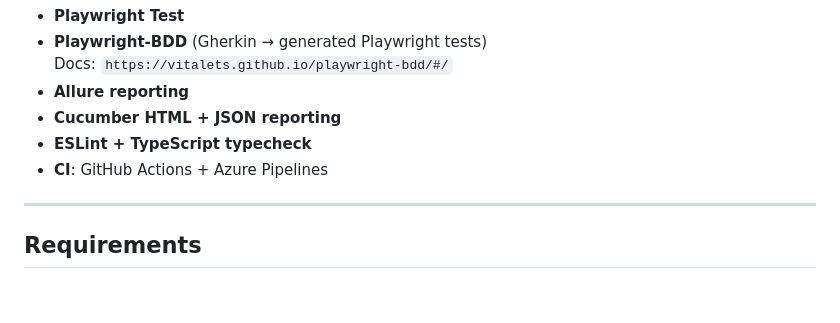
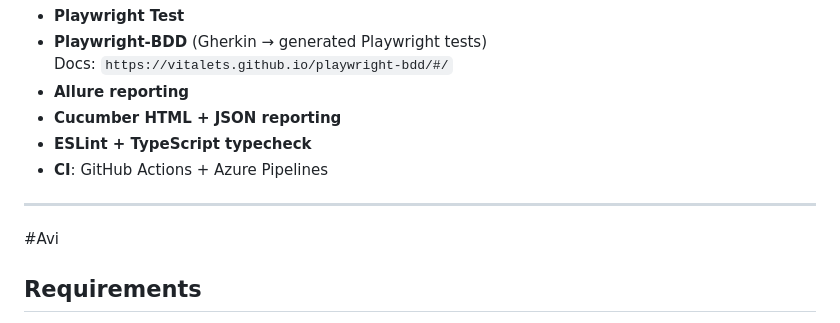
Before and after one commit to Avinash258/BDDFramework, a Markdown page: README.md, the part around the change. Rendered like a GitHub page; blank space fills up the shorter version.

```diff
--- a/README.md
+++ b/README.md
@@ -11,7 +11,7 @@ End-to-end test automation for [Swag Labs](https://www.saucedemo.com/) using:
 - **CI**: GitHub Actions + Azure Pipelines
 
 ---
-
+#Avi
 ## Requirements
 
 - **Node.js 20+**
```
